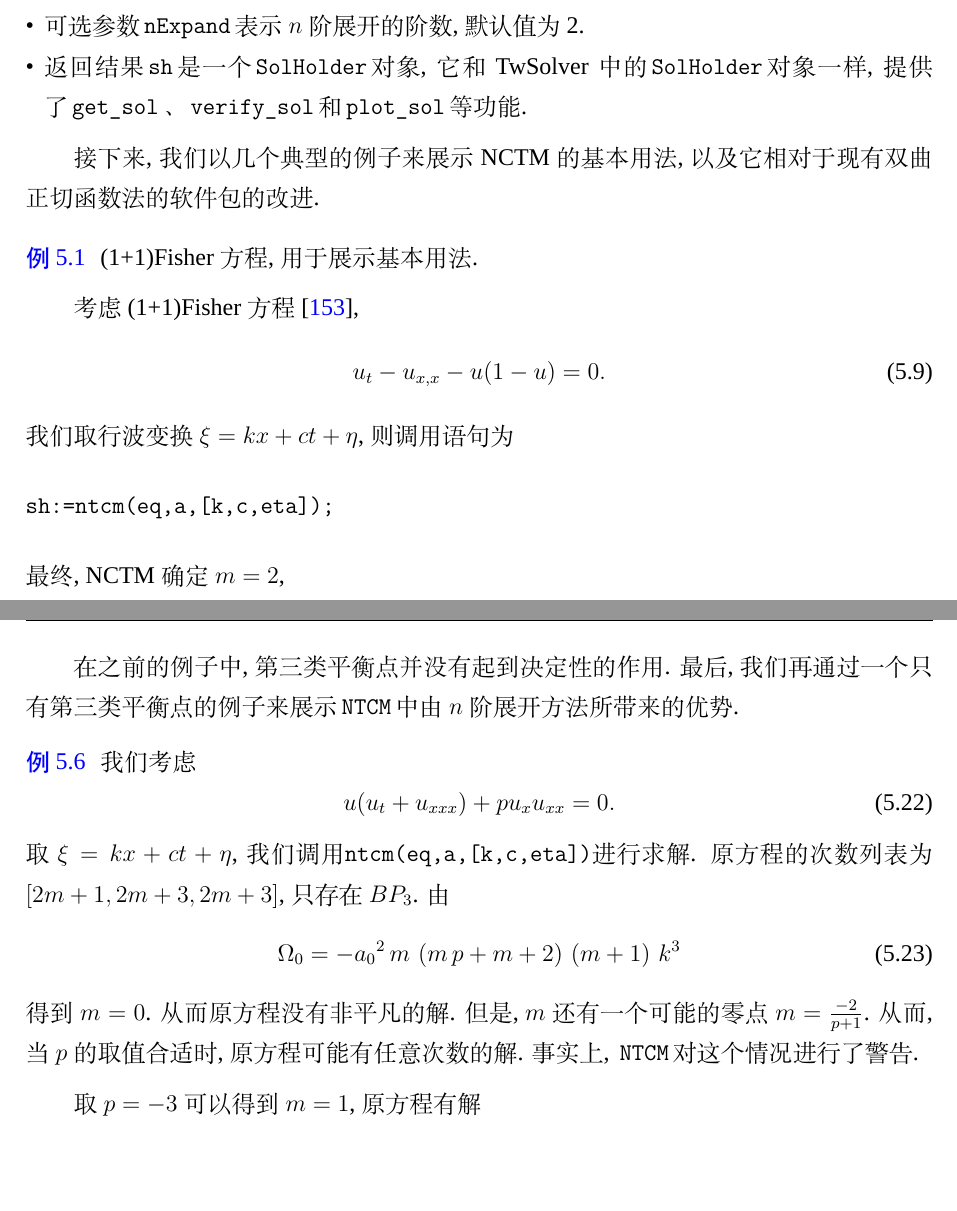
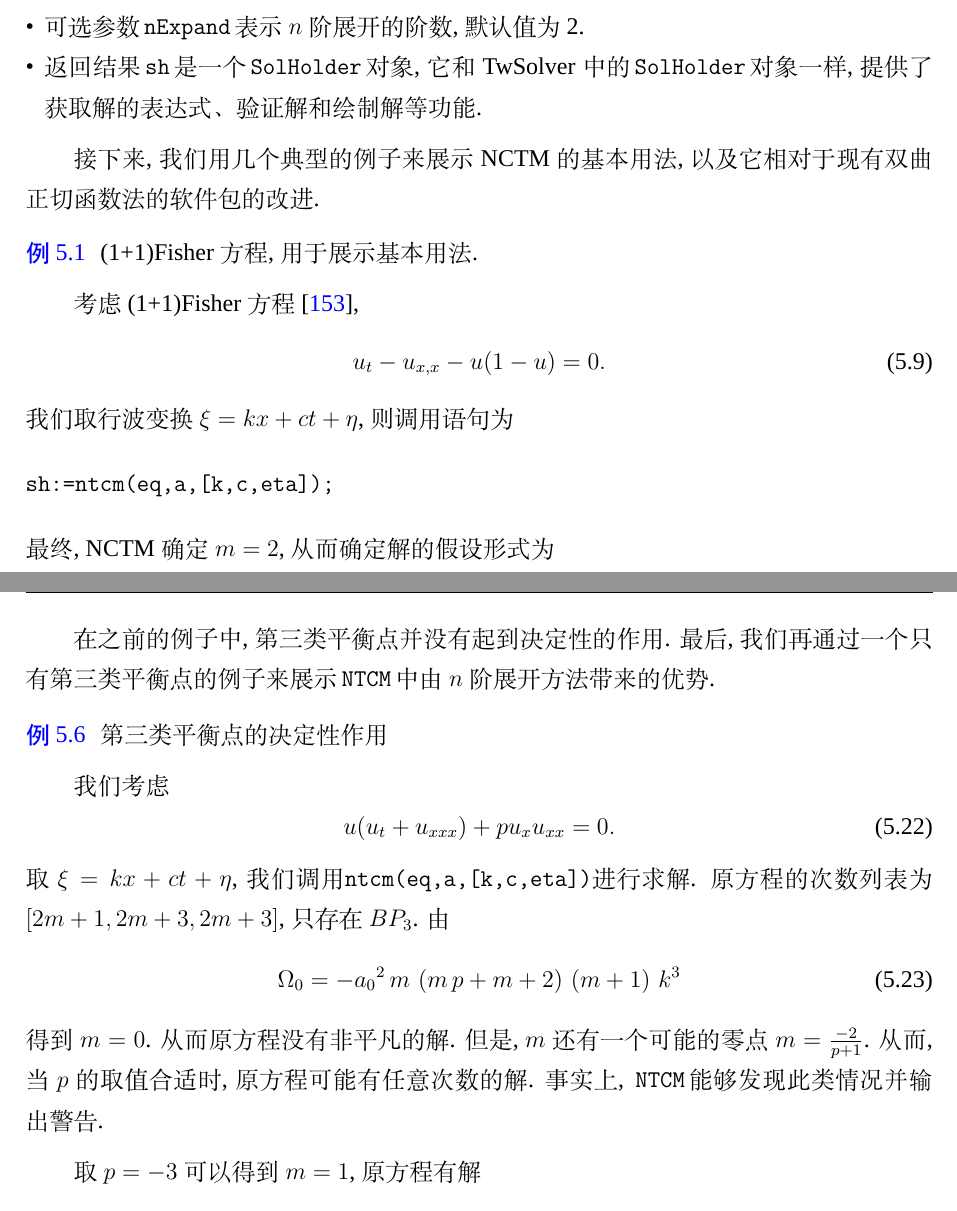
Before and after one commit to yu961549745/ECNU_Paper, a LaTeX thesis (paper/paper.tex, which reads paper/chapter/ch05.tex): two parts of pages 80 and 84 of 124, joined at a grey line, cut so that both start at the same text, the shorter picture padded with empty space. Compiled offline with XeLaTeX; a missing font is replaced by an installed copy or a similar font.

```diff
--- a/paper/chapter/ch05.tex
+++ b/paper/chapter/ch05.tex
@@ -55,10 +55,10 @@
 \item \cd{p} 可以是一个变量名, 也可以是一个变量名的列表, 用于指定\refeqn{tanh-tw}中行波变换的系数.
 \item 可选参数\cd{SP}表示方程中可以求解的参数. 因为对于一些带参数的方程, 我们有时需要探索方程是否在某些参数条件下有解.
 \item 可选参数\cd{nExpand}表示$n$阶展开的阶数, 默认值为2.
-\item 返回结果\cd{sh}是一个\cd{SolHolder}对象, 它和TwSolver中的\cd{SolHolder}对象一样, 提供了\cd{get\_sol}\D \cd{verify\_sol}和\cd{plot\_sol}等功能.
+\item 返回结果\cd{sh}是一个\cd{SolHolder}对象, 它和TwSolver中的\cd{SolHolder}对象一样, 提供了获取解的表达式\D 验证解和绘制解等功能.
 \end{compactitem}
 
-接下来, 我们以几个典型的例子来展示 NCTM 的基本用法, 以及它相对于现有双曲正切函数法的软件包的改进.
+接下来, 我们用几个典型的例子来展示 NCTM 的基本用法, 以及它相对于现有双曲正切函数法的软件包的改进.
 
 \begin{example}(1+1)Fisher 方程, 用于展示基本用法.
 
@@ -70,7 +70,7 @@
 \begin{verbatim}
 sh:=ntcm(eq,a,[k,c,eta]);
 \end{verbatim}
-最终, NCTM确定$m=2$,
+最终, NCTM确定$m=2$, 从而确定解的假设形式为
 \begin{eqnarray}
     u(\xi)=a_0+a_1 \tanh(\xi)+a_2\tanh^2(\xi).
 \end{eqnarray}
@@ -208,9 +206,10 @@
 取$p=q=r=c=\eta=a_2=1,z=w=t=0$进行绘图, 结果如\reffig{fokas-tanh}所示.
 \end{example}
 
-在之前的例子中, 第三类平衡点并没有起到决定性的作用. 最后, 我们再通过一个只有第三类平衡点的例子来展示\cd{NTCM}中由$n$阶展开方法所带来的优势.
+在之前的例子中, 第三类平衡点并没有起到决定性的作用. 最后, 我们再通过一个只有第三类平衡点的例子来展示\cd{NTCM}中由$n$阶展开方法带来的优势.
 
-\begin{example}
+\begin{example} 第三类平衡点的决定性作用
+
 我们考虑
 \begin{equation}
     u(u_t+u_{xxx})+pu_x u_{xx}=0.
@@ -219,7 +218,7 @@
 \begin{equation}
     \Omega_0=-{{{a}_{0}}}^{2}\,m\,\left( m\,p+m+2\right) \,\left( m+1\right) \,{k}^{3}
 \end{equation}
-得到$m=0$. 从而原方程没有非平凡的解. 但是, $m$还有一个可能的零点$m=\frac{-2}{p+1}$. 从而, 当$p$的取值合适时, 原方程可能有任意次数的解. 事实上, \cd{NTCM}对这个情况进行了警告.
+得到$m=0$. 从而原方程没有非平凡的解. 但是, $m$还有一个可能的零点$m=\frac{-2}{p+1}$. 从而, 当$p$的取值合适时, 原方程可能有任意次数的解. 事实上, \cd{NTCM}能够发现此类情况并输出警告.
 
 取$p=-3$可以得到$m=1$, 原方程有解
 \begin{equation}
```
Also changed, not shown: paper/chapter/ch05.tex (20 more changed lines).
